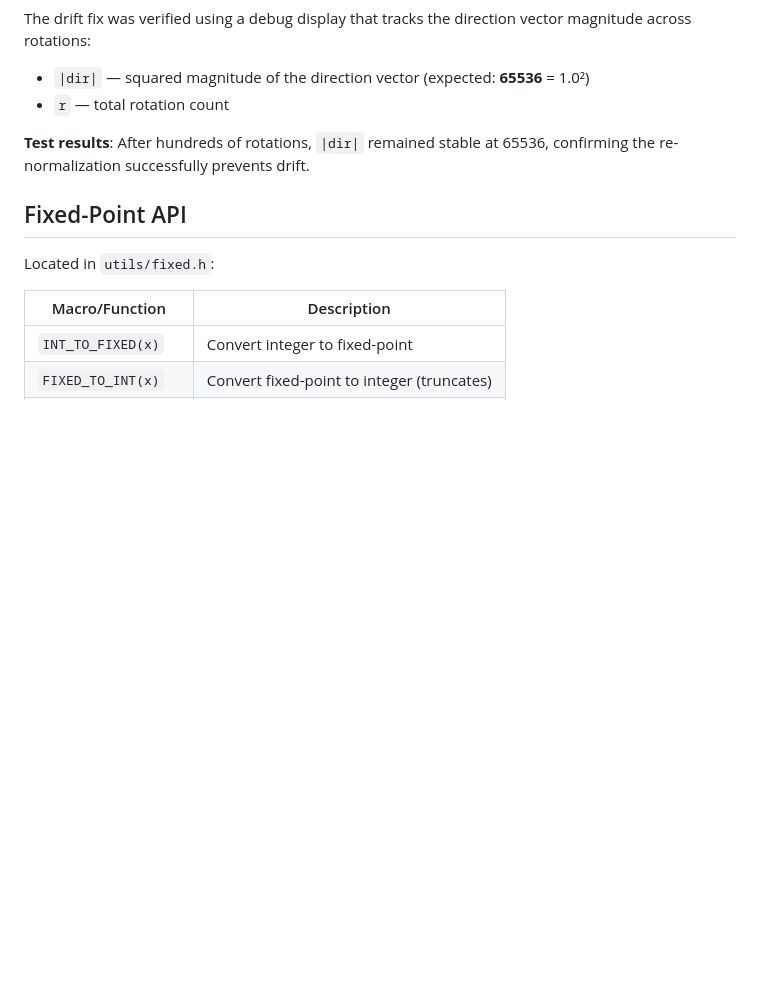
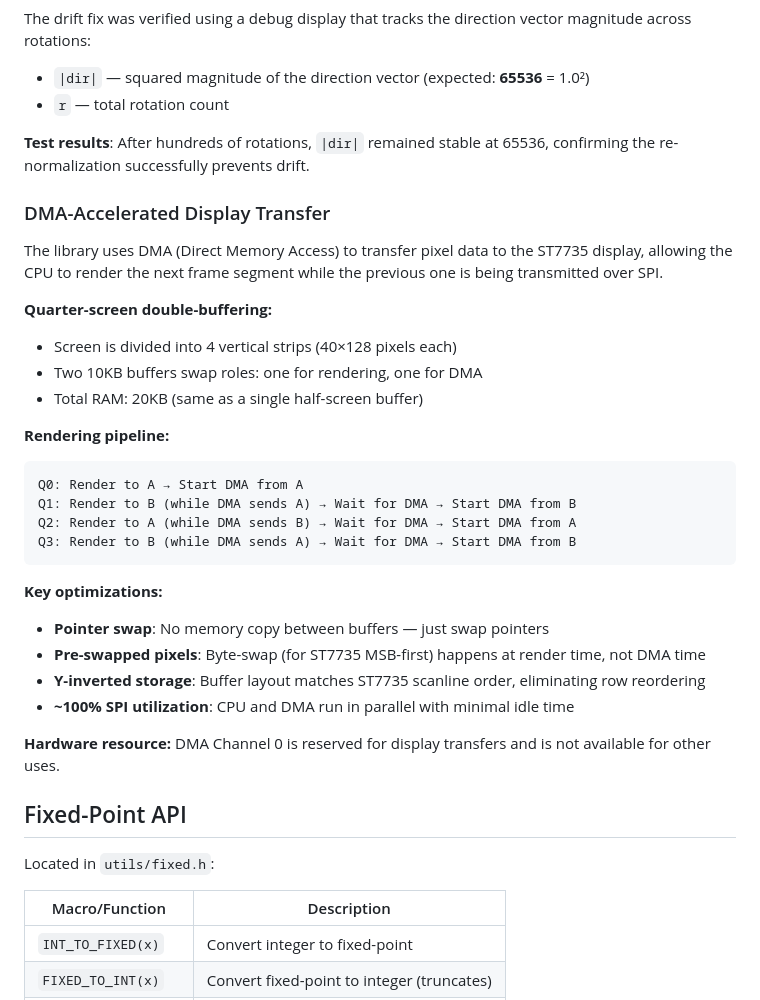
Before and after one commit to ESilguero1/RayCast3D, a Markdown page: README.md, the part around the change. Drawn GitHub-style; blank space fills up the shorter version.

````diff
--- a/README.md
+++ b/README.md
@@ -142,6 +142,31 @@ The drift fix was verified using a debug display that tracks the direction vecto
 
 **Test results**: After hundreds of rotations, `|dir|` remained stable at 65536, confirming the re-normalization successfully prevents drift.
 
+### DMA-Accelerated Display Transfer
+
+The library uses DMA (Direct Memory Access) to transfer pixel data to the ST7735 display, allowing the CPU to render the next frame segment while the previous one is being transmitted over SPI.
+
+**Quarter-screen double-buffering:**
+- Screen is divided into 4 vertical strips (40×128 pixels each)
+- Two 10KB buffers swap roles: one for rendering, one for DMA
+- Total RAM: 20KB (same as a single half-screen buffer)
+
+**Rendering pipeline:**
+```
+Q0: Render to A → Start DMA from A
+Q1: Render to B (while DMA sends A) → Wait for DMA → Start DMA from B
+Q2: Render to A (while DMA sends B) → Wait for DMA → Start DMA from A
+Q3: Render to B (while DMA sends A) → Wait for DMA → Start DMA from B
+```
+
+**Key optimizations:**
+- **Pointer swap**: No memory copy between buffers — just swap pointers
+- **Pre-swapped pixels**: Byte-swap (for ST7735 MSB-first) happens at render time, not DMA time
+- **Y-inverted storage**: Buffer layout matches ST7735 scanline order, eliminating row reordering
+- **~100% SPI utilization**: CPU and DMA run in parallel with minimal idle time
+
+**Hardware resource:** DMA Channel 0 is reserved for display transfers and is not available for other uses.
+
 ## Fixed-Point API
 
 Located in `utils/fixed.h`:
````
